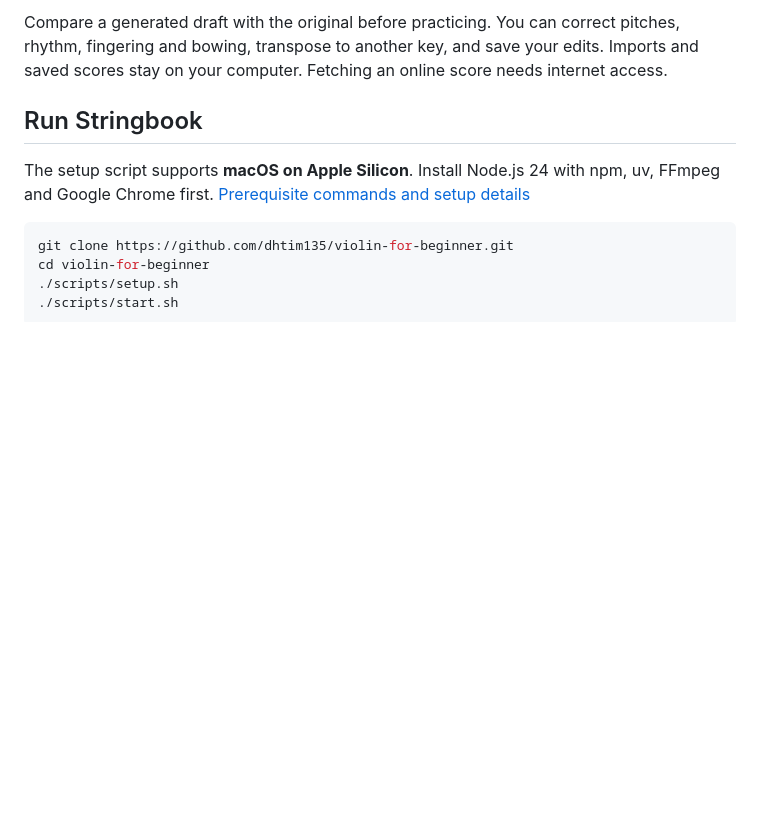
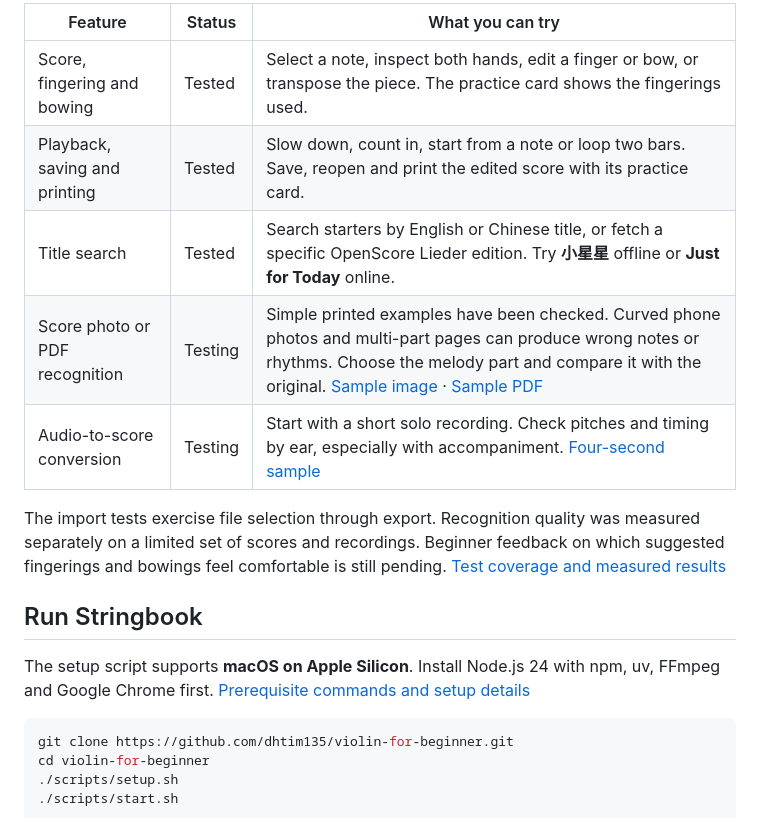
Before and after one commit to dhtim135/violin-for-beginner, a Markdown page: README.md, the part around one of its changes. Rendered like a GitHub page; blank space fills up the shorter version.

```diff
--- a/README.md
+++ b/README.md
@@ -30,5 +32,13 @@ Select a note to see its place on the violin and which way to move the bow. The
 
-Compare a generated draft with the original before practicing. You can correct pitches, rhythm, fingering and bowing, transpose to another key, and save your edits. Imports and saved scores stay on your computer. Fetching an online score needs internet access.
+| Feature | Status | What you can try |
+| --- | --- | --- |
+| Score, fingering and bowing | Tested | Select a note, inspect both hands, edit a finger or bow, or transpose the piece. The practice card shows the fingerings used. |
+| Playback, saving and printing | Tested | Slow down, count in, start from a note or loop two bars. Save, reopen and print the edited score with its practice card. |
+| Title search | Tested | Search starters by English or Chinese title, or fetch a specific OpenScore Lieder edition. Try **小星星** offline or **Just for Today** online. |
+| Score photo or PDF recognition | Testing | Simple printed examples have been checked. Curved phone photos and multi-part pages can produce wrong notes or rhythms. Choose the melody part and compare it with the original. [Sample image](samples/rhythm.png) · [Sample PDF](samples/placement.pdf) |
+| Audio-to-score conversion | Testing | Start with a short solo recording. Check pitches and timing by ear, especially with accompaniment. [Four-second sample](samples/melody.wav) |
+
+The import tests exercise file selection through export. Recognition quality was measured separately on a limited set of scores and recordings. Beginner feedback on which suggested fingerings and bowings feel comfortable is still pending. [Test coverage and measured results](TESTING.md)
 
 ## Run Stringbook
 
```
Also changed, not shown: other parts of README.md (+18 -16 lines), TESTING.md (+5 -1 lines), docs/media/notes-and-bowing.gif.
